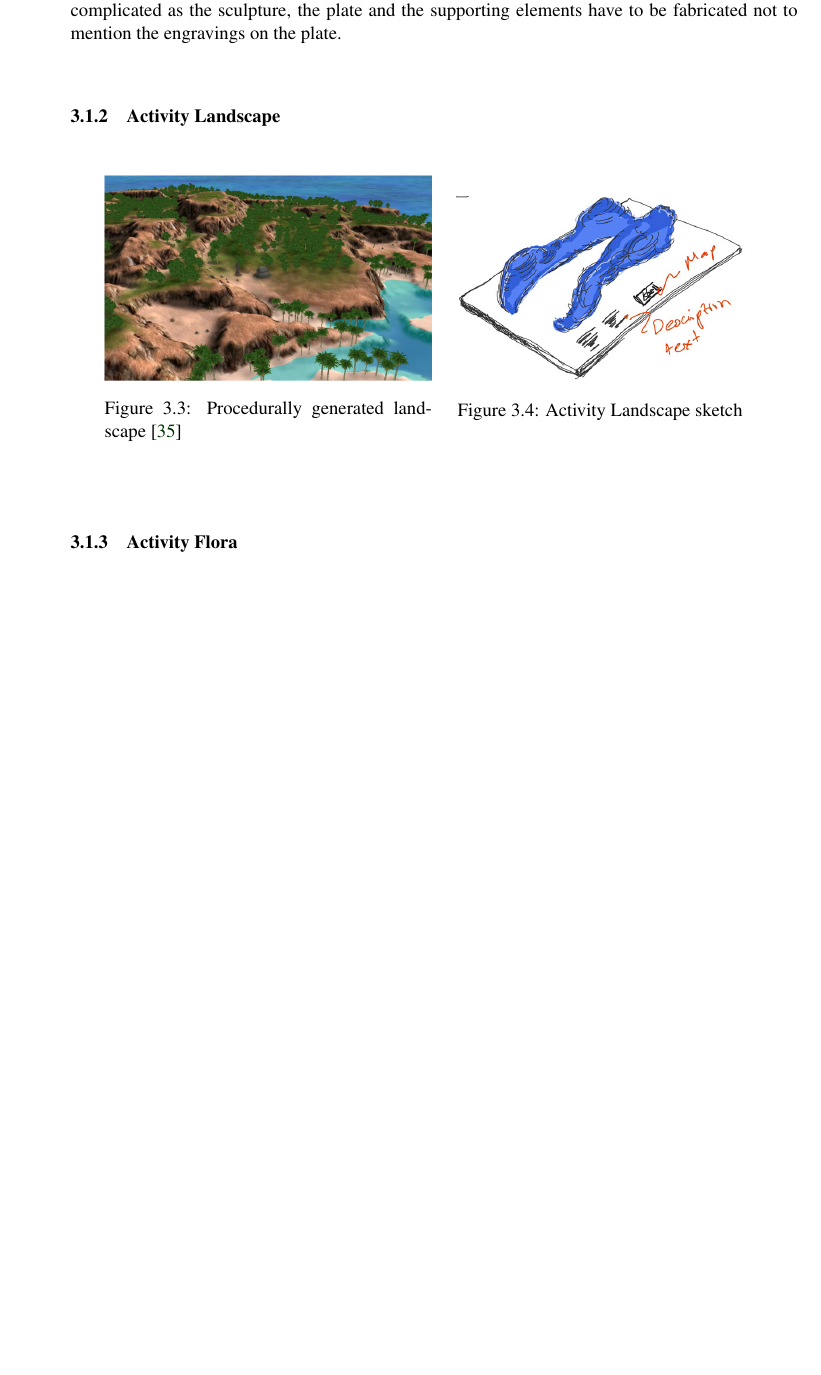
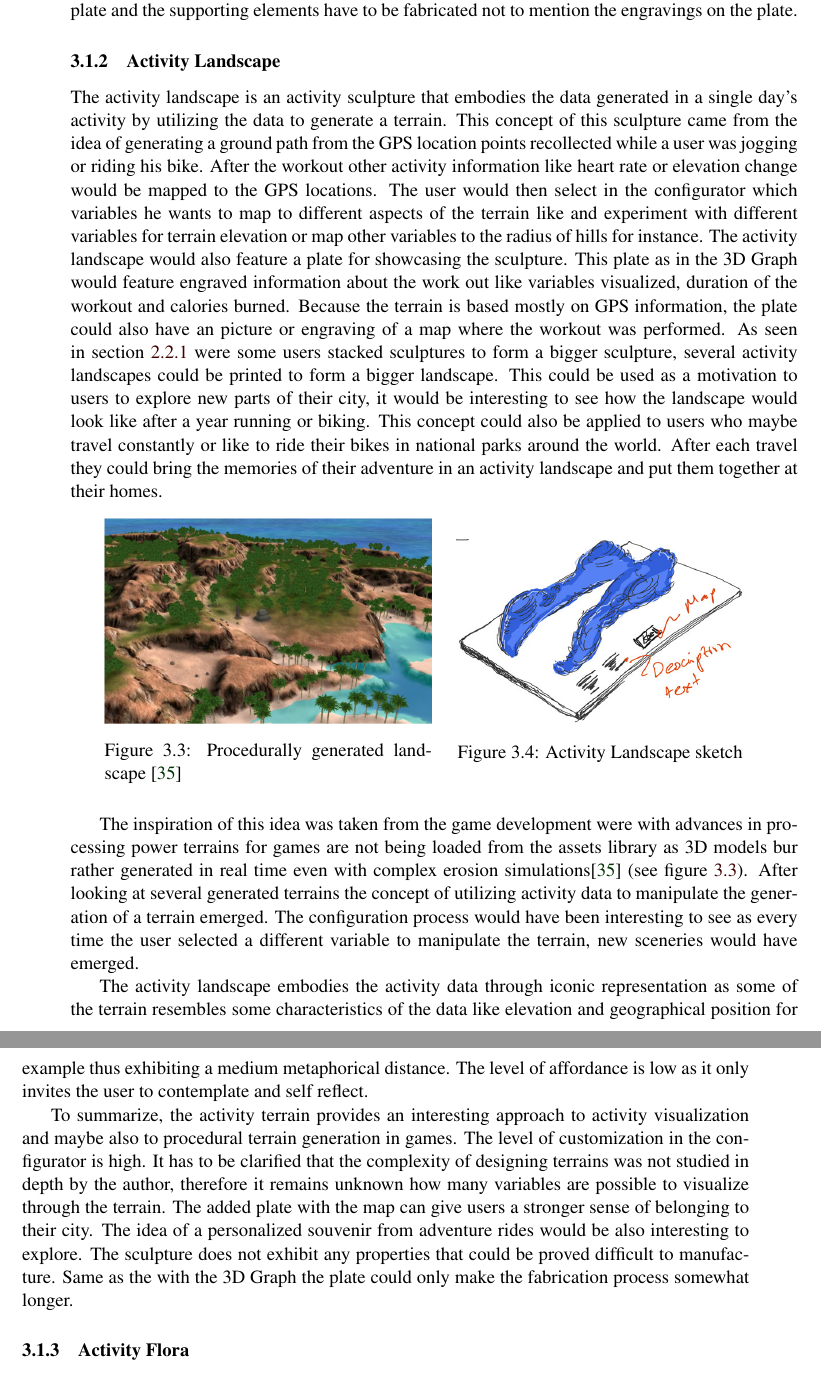
Before and after one commit to WalterRempening/Master-Thesis, a LaTeX document (medieninformatik-arbeit.tex, which reads Prototype/proto.tex): part of page 24 of 39 before the commit and two parts of pages 24 and 25 of 41 after it, the two joined at a grey line, cut so that both start at the same text, the shorter picture padded with empty space. Compiled offline with pdfLaTeX.

Commit message:
Finished activity terrain

```diff
--- a/Prototype/proto.tex
+++ b/Prototype/proto.tex
@@ -53,9 +53,10 @@ The 3D graph embodies activity data through iconic and indexical representations
 \end{center}
 \end{figure}
 
-In summary the 3D Graph prototype is a highly aesthetic activity sculpture that is also functional as the both the sculpture and the data could be analyzed in the same object. The sculpture has a rather low capability of mapping several variables because of the constraints of the metaphor. This could be improved by adding more graph bodies representing each 3 variables over time. The 3D graph offers a wide range of configuration options that would make it a rather interesting object to customize in the configurator. The manufacturability of the sculpture is attainable but also complicated as the sculpture, the plate and the supporting elements have to be fabricated not to mention the engravings on the plate.
+In summary, the 3D Graph prototype is a highly aesthetic activity sculpture that is also functional as the both the sculpture and the data could be analyzed in the same object. The sculpture can visualize data generated on a large time span. it has a rather low capability of mapping several variables because of the constraints of the line-chart metaphor. This could be improved by adding more graph bodies representing each 3 variables over time. The 3D graph offers a wide range of configuration options that would make it a rather interesting object to customize in the configurator. The manufacturability of the sculpture is attainable but also complicated as the sculpture, the plate and the supporting elements have to be fabricated not to mention the engravings on the plate.
 
 \subsubsection{Activity Landscape}
+The activity landscape is an activity sculpture that embodies the data generated in a single day's activity by utilizing the data to generate a terrain. This concept of this sculpture came from the idea of generating a ground path from the GPS location points recollected while a user was jogging or riding his bike. After the workout other activity information like heart rate or elevation change would be mapped to the GPS locations. The user would then select in the configurator which variables he wants to map to different aspects of the terrain like and experiment with different variables for terrain elevation or map other variables to the radius of hills for instance. The activity landscape would also feature a plate for showcasing the sculpture. This plate as in the 3D Graph would feature engraved information about the work out like variables visualized, duration of the workout and calories burned. Because the terrain is based mostly on GPS information, the plate could also have an picture or engraving of a map where the workout was performed. As seen in section \ref{sub:sweatatoms} were some users stacked sculptures to form a bigger sculpture, several activity landscapes could be printed to form a bigger landscape. This could be used as a motivation to users to explore new parts of their city, it would be interesting to see how the landscape would look like after a year running or biking. This concept could also be applied to users who maybe travel constantly or like to ride their bikes in national parks around the world. After each travel they could bring the memories of their adventure in an activity landscape and put them together at their homes.
 
 \begin{figure}[h]
 \centering
@@ -73,6 +74,11 @@ In summary the 3D Graph prototype is a highly aesthetic activity sculpture that
 \end{minipage}
 \end{figure}
 
+The inspiration of this idea was taken from the game development were with advances in processing power terrains for games are not being loaded from the assets library as 3D models bur rather generated in real time even with complex erosion simulations\cite{olsen2004realtime} (see figure \ref{fig:proceduralterr}). After looking at several generated terrains the concept of utilizing activity data to manipulate the generation of a terrain emerged. The configuration process would have been interesting to see as every time the user selected a different variable to manipulate the terrain, new sceneries would have emerged.
+
+The activity landscape embodies the activity data through iconic representation as some of the terrain resembles some characteristics of the data like elevation and geographical position for example thus exhibiting a medium metaphorical distance. The level of affordance is low as it only invites the user to contemplate and self reflect.
+
+To summarize, the activity terrain provides an interesting approach to activity visualization and maybe also to procedural terrain generation in games. The level of customization in the configurator is high. It has to be clarified that the complexity of designing terrains was not studied in depth by the author, therefore it remains unknown how many variables are possible to visualize through the terrain. The added plate with the map can give users a stronger sense of belonging to their city. The idea of a personalized souvenir from adventure rides would be also interesting to explore. The sculpture does not exhibit any properties that could be proved difficult to manufacture. Same as the with the 3D Graph the plate could only make the fabrication process somewhat longer.
 
 \subsubsection{Activity Flora}
 
```
Also changed, not shown: 6 other files.
